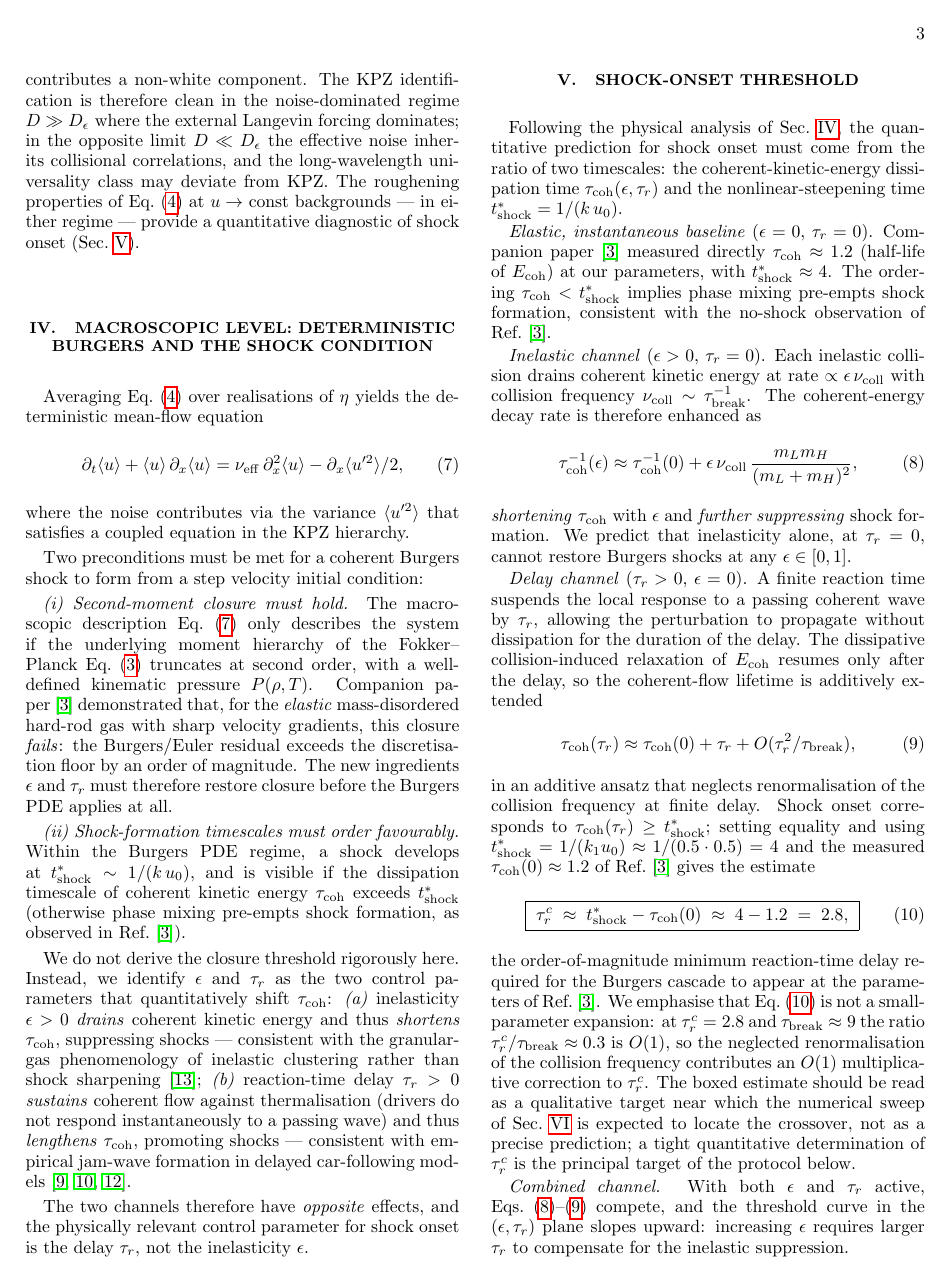
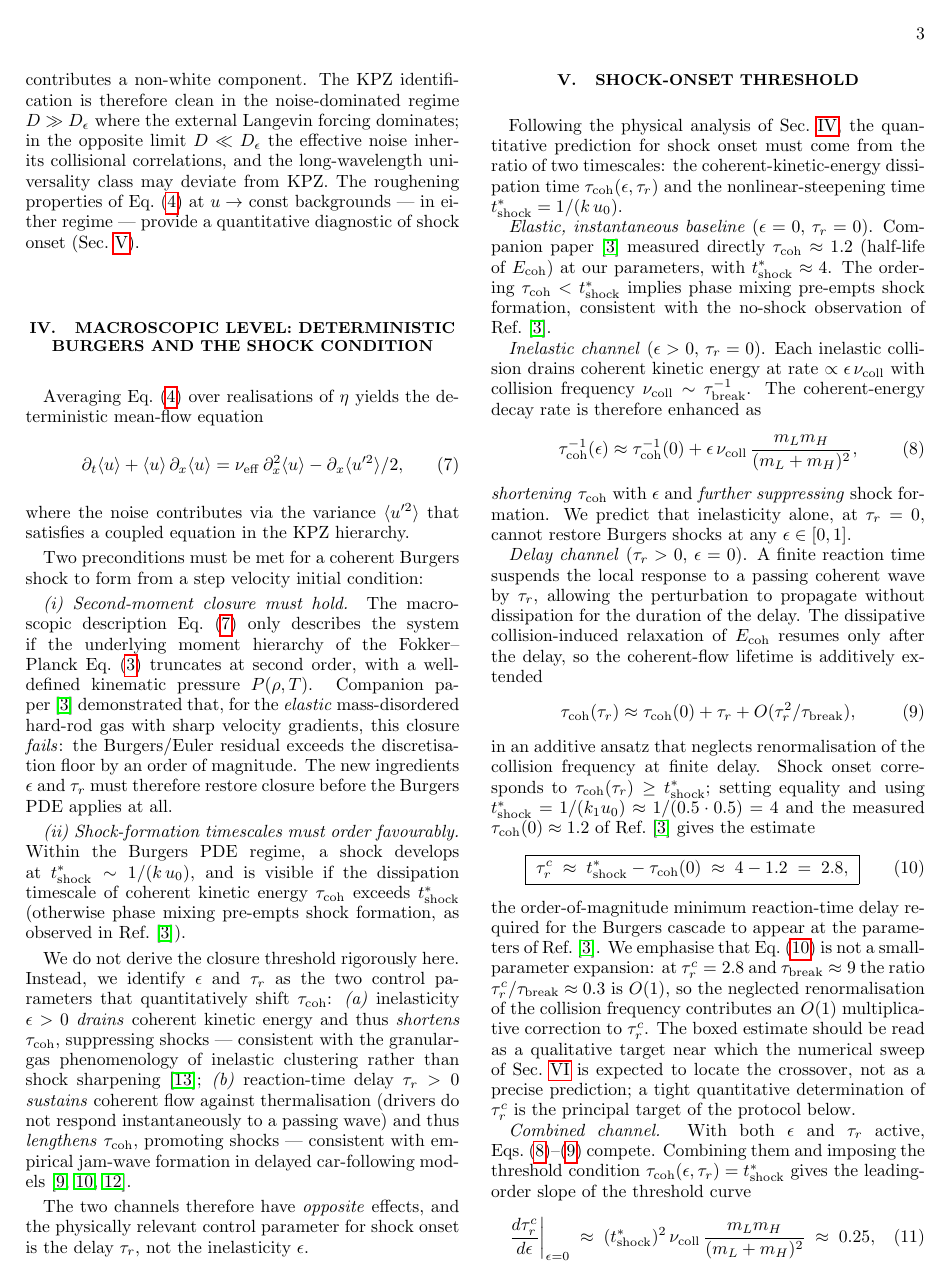
Before and after one commit to hmedel/GHDBoltzmann, a LaTeX paper (Paper02/tonks_paper06_v1.tex): page 3 of 7. Compiled offline with pdfLaTeX.

Commit message:
P6 Sec V: quantify dτ_r^c/dε ≈ 0.25 in Combined channel paragraph
Derived the leading-order slope of the threshold curve in (ε,τ_r):

  dτ_r^c/dε|_{ε=0} ≈ (t*_shock)² × ν_coll × m_L m_H/(m_L+m_H)²
                  = 16 × (1/9) × (5/36) ≈ 0.25

so a 10% inelasticity shifts τ_r^c by only 0.025 — comparable to the
O(1) subleading correction in Eq. tauc. The inelastic channel only
competes with the delay channel at ε~O(1), confirming the
"τ_r is the dominant control parameter" claim from Sec IV with a
quantitative estimate.

Co-Authored-By: Claude Opus 4.7 <noreply@anthropic.com>

```diff
--- a/Paper02/tonks_paper06_v1.tex
+++ b/Paper02/tonks_paper06_v1.tex
@@ -432,7 +432,14 @@ quantitative determination of $\tau_r^c$ is the principal
 target of the protocol below.
 
 \emph{Combined channel.} With both $\epsilon$ and $\tau_r$
-active, Eqs.~\eqref{eq:tcoh_eps}--\eqref{eq:tcoh_tau} compete,
-and the threshold curve in the $(\epsilon,\tau_r)$ plane
-slopes upward: increasing $\epsilon$ requires larger $\tau_r$
-to compensate for the inelastic suppression.
+active, Eqs.~\eqref{eq:tcoh_eps}--\eqref{eq:tcoh_tau} compete.
+Combining them and imposing the threshold condition
+$\tau_{\rm coh}(\epsilon,\tau_r)=t^*_{\rm shock}$ gives the
+leading-order slope of the threshold curve
+\begin{equation}
+\frac{d\tau_r^c}{d\epsilon}\bigg|_{\epsilon=0}
+\;\approx\; (t^*_{\rm shock})^2\,\nu_{\rm coll}\,
+\frac{m_L m_H}{(m_L+m_H)^2}
+\;\approx\; 0.25,
+\label{eq:slope}
+\end{equation}
```
Also changed, not shown: Paper02/tonks_paper06_v1.tex (10 more changed lines).
